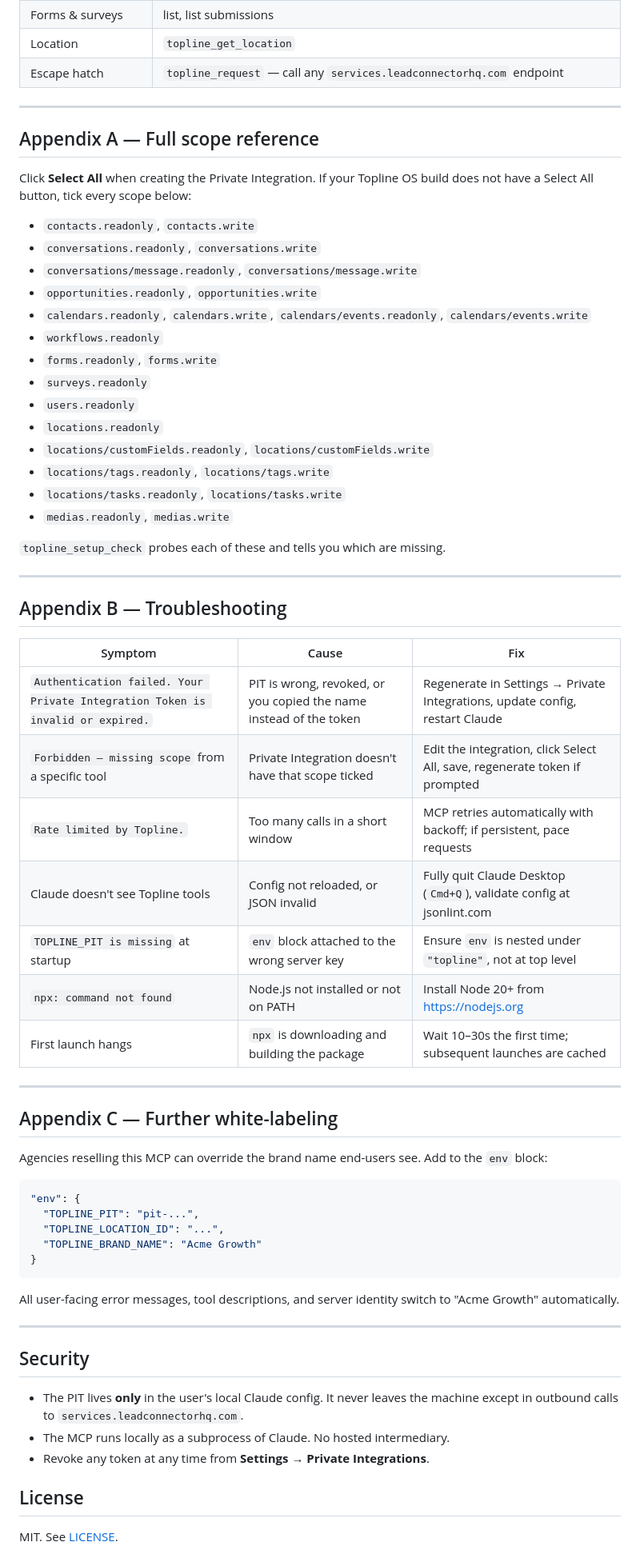
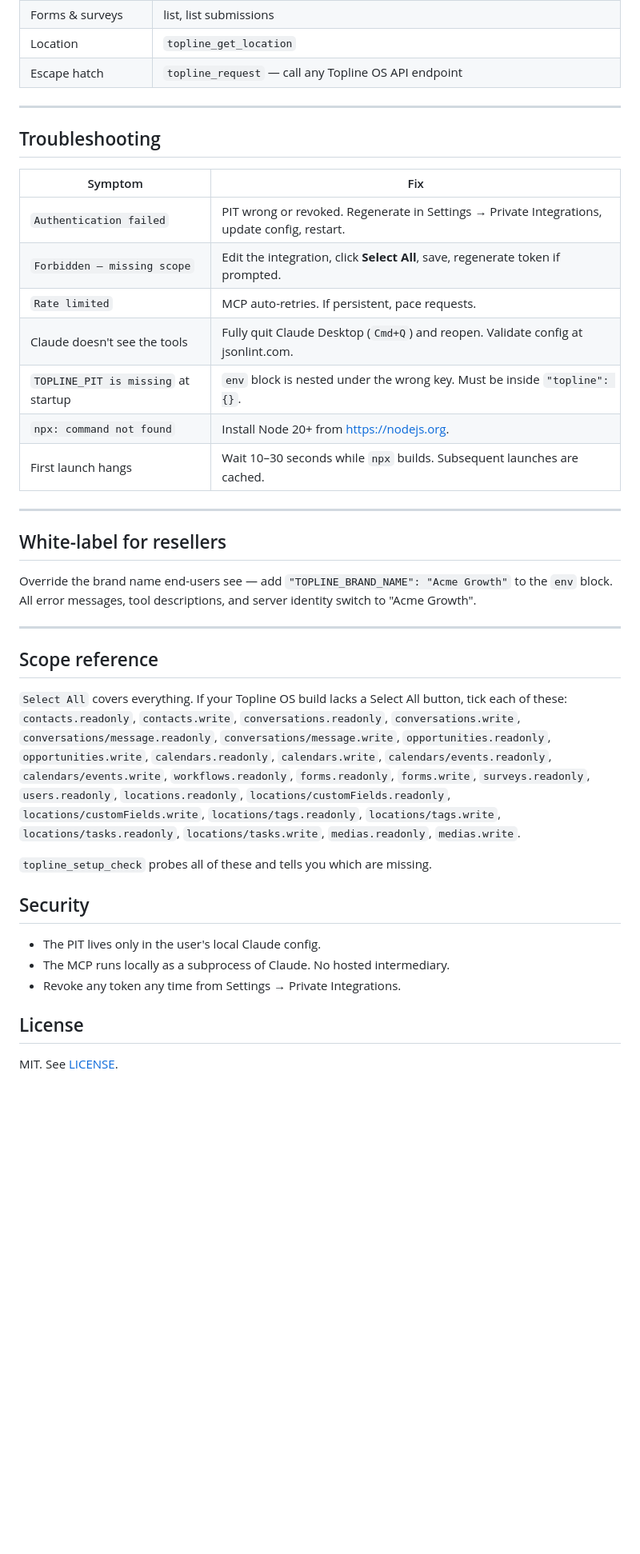
Before and after one commit to Topline-com/os-mcp, a Markdown page: README.md, the part around one of its changes. Shown at 80% size. Rendered like a GitHub page; blank space fills up the shorter version.

````diff
--- a/README.md
+++ b/README.md
@@ -139,68 +122,41 @@ Ask in plain English. Examples:
 | Users | list / get |
 | Forms & surveys | list, list submissions |
 | Location | `topline_get_location` |
-| Escape hatch | `topline_request` — call any `services.leadconnectorhq.com` endpoint |
+| Escape hatch | `topline_request` — call any Topline OS API endpoint |
 
 ---
 
-## Appendix A — Full scope reference
+## Troubleshooting
 
-Click **Select All** when creating the Private Integration. If your Topline OS build does not have a Select All button, tick every scope below:
-
-- `contacts.readonly`, `contacts.write`
-- `conversations.readonly`, `conversations.write`
-- `conversations/message.readonly`, `conversations/message.write`
-- `opportunities.readonly`, `opportunities.write`
-- `calendars.readonly`, `calendars.write`, `calendars/events.readonly`, `calendars/events.write`
-- `workflows.readonly`
-- `forms.readonly`, `forms.write`
-- `surveys.readonly`
-- `users.readonly`
-- `locations.readonly`
-- `locations/customFields.readonly`, `locations/customFields.write`
-- `locations/tags.readonly`, `locations/tags.write`
-- `locations/tasks.readonly`, `locations/tasks.write`
-- `medias.readonly`, `medias.write`
-
-`topline_setup_check` probes each of these and tells you which are missing.
+| Symptom | Fix |
+|---|---|
+| `Authentication failed` | PIT wrong or revoked. Regenerate in Settings → Private Integrations, update config, restart. |
+| `Forbidden — missing scope` | Edit the integration, click **Select All**, save, regenerate token if prompted. |
+| `Rate limited` | MCP auto-retries. If persistent, pace requests. |
+| Claude doesn't see the tools | Fully quit Claude Desktop (`Cmd+Q`) and reopen. Validate config at jsonlint.com. |
+| `TOPLINE_PIT is missing` at startup | `env` block is nested under the wrong key. Must be inside `"topline": {}`. |
+| `npx: command not found` | Install Node 20+ from https://nodejs.org. |
+| First launch hangs | Wait 10–30 seconds while `npx` builds. Subsequent launches are cached. |
 
 ---
 
-## Appendix B — Troubleshooting
+## White-label for resellers
 
-| Symptom | Cause | Fix |
-|---|---|---|
-| `Authentication failed. Your Private Integration Token is invalid or expired.` | PIT is wrong, revoked, or you copied the name instead of the token | Regenerate in Settings → Private Integrations, update config, restart Claude |
-| `Forbidden — missing scope` from a specific tool | Private Integration doesn't have that scope ticked | Edit the integration, click Select All, save, regenerate token if prompted |
-| `Rate limited by Topline.` | Too many calls in a short window | MCP retries automatically with backoff; if persistent, pace requests |
-| Claude doesn't see Topline tools | Config not reloaded, or JSON invalid | Fully quit Claude Desktop (`Cmd+Q`), validate config at jsonlint.com |
-| `TOPLINE_PIT is missing` at startup | `env` block attached to the wrong server key | Ensure `env` is nested under `"topline"`, not at top level |
-| `npx: command not found` | Node.js not installed or not on PATH | Install Node 20+ from https://nodejs.org |
-| First launch hangs | `npx` is downloading and building the package | Wait 10–30s the first time; subsequent launches are cached |
+Override the brand name end-users see — add `"TOPLINE_BRAND_NAME": "Acme Growth"` to the `env` block. All error messages, tool descriptions, and server identity switch to "Acme Growth".
 
 ---
 
-## Appendix C — Further white-labeling
+## Scope reference
 
-Agencies reselling this MCP can override the brand name end-users see. Add to the `env` block:
+`Select All` covers everything. If your Topline OS build lacks a Select All button, tick each of these: `contacts.readonly`, `contacts.write`, `conversations.readonly`, `conversations.write`, `conversations/message.readonly`, `conversations/message.write`, `opportunities.readonly`, `opportunities.write`, `calendars.readonly`, `calendars.write`, `calendars/events.readonly`, `calendars/events.write`, `workflows.readonly`, `forms.readonly`, `forms.write`, `surveys.readonly`, `users.readonly`, `locations.readonly`, `locations/customFields.readonly`, `locations/customFields.write`, `locations/tags.readonly`, `locations/tags.write`, `locations/tasks.readonly`, `locations/tasks.write`, `medias.readonly`, `medias.write`.
 
-```json
-"env": {
-  "TOPLINE_PIT": "pit-...",
-  "TOPLINE_LOCATION_ID": "...",
-  "TOPLINE_BRAND_NAME": "Acme Growth"
-}
-```
-
-All user-facing error messages, tool descriptions, and server identity switch to "Acme Growth" automatically.
-
----
+`topline_setup_check` probes all of these and tells you which are missing.
 
 ## Security
 
-- The PIT lives **only** in the user's local Claude config. It never leaves the machine except in outbound calls to `services.leadconnectorhq.com`.
+- The PIT lives only in the user's local Claude config.
 - The MCP runs locally as a subprocess of Claude. No hosted intermediary.
-- Revoke any token at any time from **Settings → Private Integrations**.
+- Revoke any token any time from Settings → Private Integrations.
 
 ## License
 
````
Also changed, not shown: other parts of README.md (+49 -66 lines), CLAUDE.md (+43 -84 lines).
